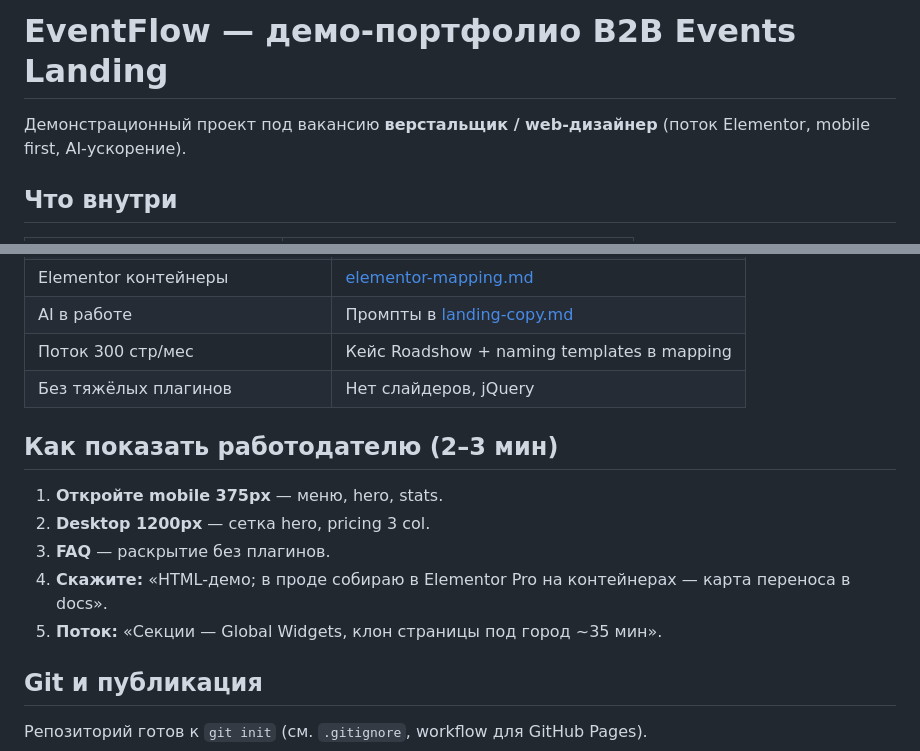
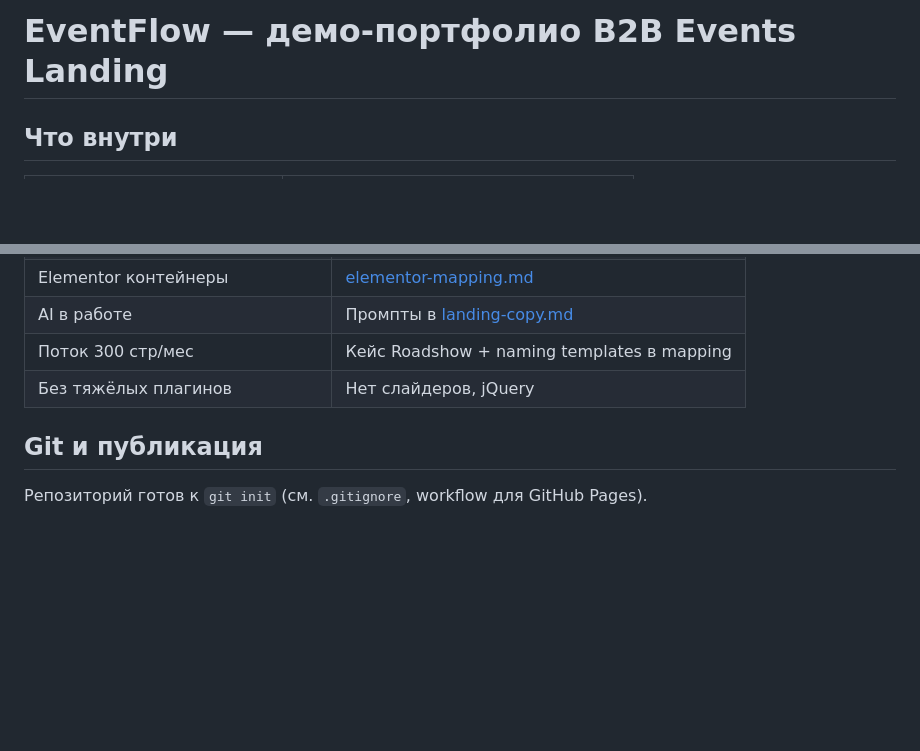
Before and after one commit to AlimFrontend/b2b_eventor, a Markdown page: README.md, 2 parts joined by grey strips. Drawn GitHub-style; blank space fills up the shorter version.

```diff
--- a/README.md
+++ b/README.md
@@ -1,6 +1,4 @@
 # EventFlow — демо-портфолио B2B Events Landing
-
-Демонстрационный проект под вакансию **верстальщик / web-дизайнер** (поток Elementor, mobile first, AI-ускорение).
 
 ## Что внутри
 
@@ -41,14 +39,6 @@
 | AI в работе                   | Промпты в [landing-copy.md](content/landing-copy.md) |
 | Поток 300 стр/мес             | Кейс Roadshow + naming templates в mapping           |
 | Без тяжёлых плагинов          | Нет слайдеров, jQuery                                |
-
-## Как показать работодателю (2–3 мин)
-
-1. **Откройте mobile 375px** — меню, hero, stats.
-2. **Desktop 1200px** — сетка hero, pricing 3 col.
-3. **FAQ** — раскрытие без плагинов.
-4. **Скажите:** «HTML-демо; в проде собираю в Elementor Pro на контейнерах — карта переноса в docs».
-5. **Поток:** «Секции — Global Widgets, клон страницы под город ~35 мин».
 
 ## Git и публикация
 
```
